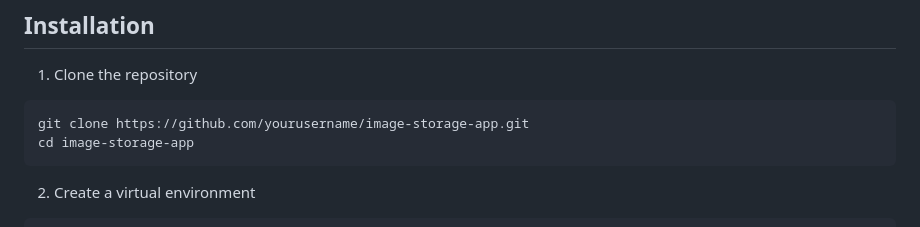
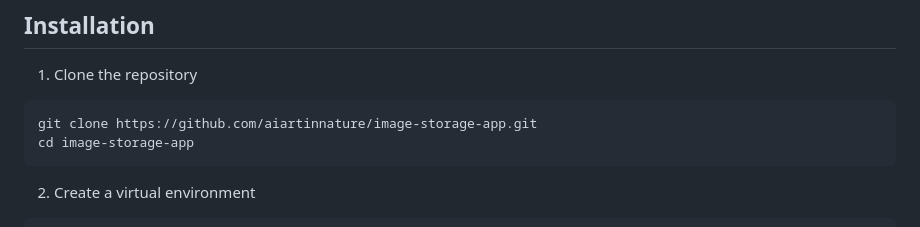
Before and after one commit to Aiartinnature/image-storage-app, a Markdown page: README.md, the part around the change. Rendered like a GitHub page.

````diff
--- a/README.md
+++ b/README.md
@@ -19,7 +19,7 @@ This is a comprehensive image storage and management web application built with
 
 1. Clone the repository
 ```bash
-git clone https://github.com/yourusername/image-storage-app.git
+git clone https://github.com/aiartinnature/image-storage-app.git
 cd image-storage-app
 ```
 
````
